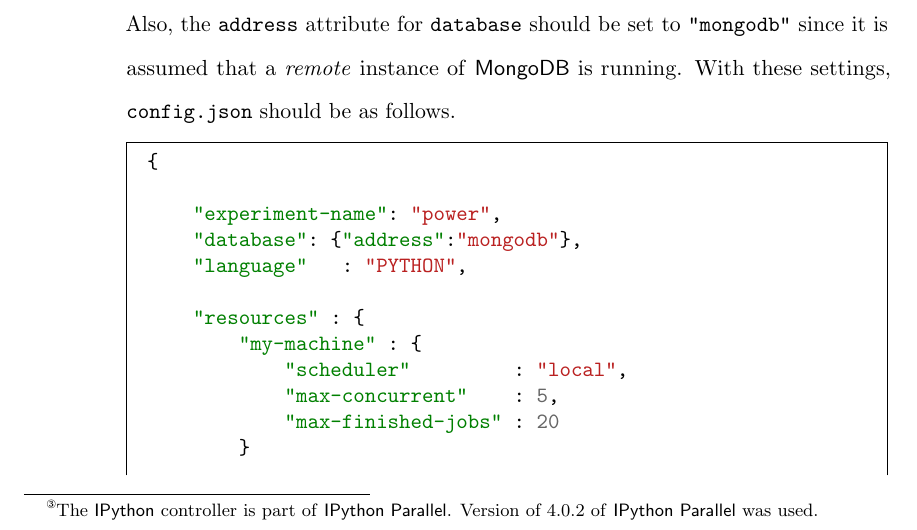
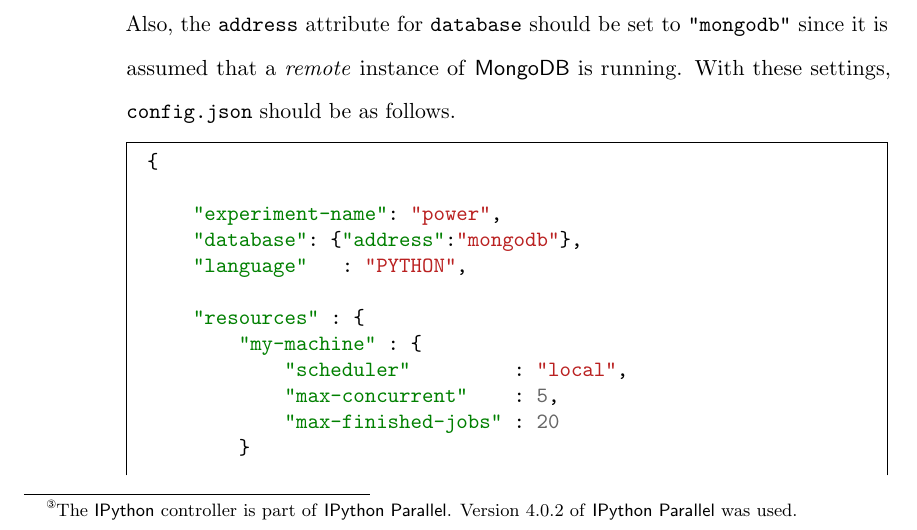
Before and after one commit to majidaldo/tsad-docs, a LaTeX thesis (thesis.tex, which reads appendix/reproduce.tex): part of page 76 of 94, cut so that both start at the same text. Compiled offline with pdfLaTeX.

Commit message:
version grammar

```diff
--- a/appendix/reproduce.tex
+++ b/appendix/reproduce.tex
@@ -274,7 +274,7 @@ git checkout 8f20b9768cd4c4ae83bbb8e156e5d7aa9fbb2565
 \footnotetext{
 The \textsf{IPython} controller is part of \textsf{IPython Parallel}.
 %
-Version of 4.0.2 of \textsf{IPython Parallel} was used.
+Version 4.0.2 of \textsf{IPython Parallel} was used.
 }%
 
     Similarly, change into the \path{/project/docker/0200-ipycontroller} directory and execute \mintinline{bash}{./run.sh}.
```
